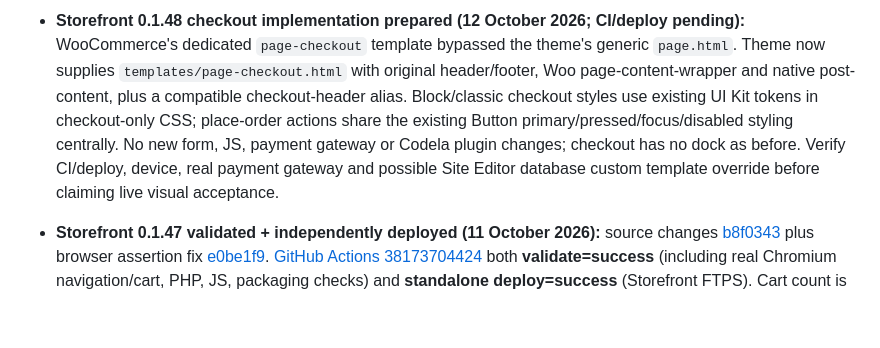
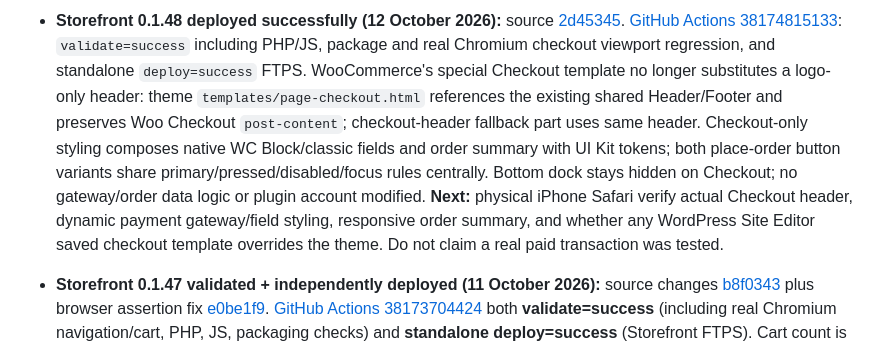
Before and after one commit to muhammetdkaya/codela-storefront, a Markdown page: AGENTS.md, the part around the change. GitHub-like rendering; blank space fills up the shorter version.

Commit message:
Record verified Storefront 0.1.48 checkout release and next acceptance

```diff
--- a/AGENTS.md
+++ b/AGENTS.md
@@ -1,4 +1,4 @@
-- **Storefront 0.1.48 checkout implementation prepared (12 October 2026; CI/deploy pending):** WooCommerce's dedicated `page-checkout` template bypassed the theme's generic `page.html`. Theme now supplies `templates/page-checkout.html` with original header/footer, Woo page-content-wrapper and native post-content, plus a compatible checkout-header alias. Block/classic checkout styles use existing UI Kit tokens in checkout-only CSS; place-order actions share the existing Button primary/pressed/focus/disabled styling centrally. No new form, JS, payment gateway or Codela plugin changes; checkout has no dock as before. Verify CI/deploy, device, real payment gateway and possible Site Editor database custom template override before claiming live visual acceptance.
+- **Storefront 0.1.48 deployed successfully (12 October 2026):** source [2d45345](https://github.com/muhammetdkaya/codela-storefront/commit/2d45345120324878b989e9d97de19bb474d630b6). [GitHub Actions 38174815133](https://github.com/muhammetdkaya/codela-storefront/actions/runs/38174815133): `validate=success` including PHP/JS, package and real Chromium checkout viewport regression, and standalone `deploy=success` FTPS. WooCommerce's special Checkout template no longer substitutes a logo-only header: theme `templates/page-checkout.html` references the existing shared Header/Footer and preserves Woo Checkout `post-content`; checkout-header fallback part uses same header. Checkout-only styling composes native WC Block/classic fields and order summary with UI Kit tokens; both place-order button variants share primary/pressed/disabled/focus rules centrally. Bottom dock stays hidden on Checkout; no gateway/order data logic or plugin account modified. **Next:** physical iPhone Safari verify actual Checkout header, dynamic payment gateway/field styling, responsive order summary, and whether any WordPress Site Editor saved checkout template overrides the theme. Do not claim a real paid transaction was tested.
 
 - **Storefront 0.1.47 validated + independently deployed (11 October 2026):** source changes [b8f0343](https://github.com/muhammetdkaya/codela-storefront/commit/b8f034305bdc74ff915245a2636f10886953ded3) plus browser assertion fix [e0be1f9](https://github.com/muhammetdkaya/codela-storefront/commit/e0be1f95036dfeab58cdf054c5bd2e0c06a30387). [GitHub Actions 38173704424](https://github.com/muhammetdkaya/codela-storefront/actions/runs/38173704424) both **validate=success** (including real Chromium navigation/cart, PHP, JS, packaging checks) and **standalone deploy=success** (Storefront FTPS). Cart count is loaded through one uncached Woo Store API read on every normal page, then refreshed via existing cart events/BFCache; outdated in-flight GET responses cannot overwrite a fresh count. Header and dock use the same icon-anchored UI Kit count component. The compact cart screen reuses existing quantity pressables and checkout Button. Signed-in Codela Account is untouched. **Next:** physical iPhone Safari acceptance: verify count before opening cart, after add/remove, empty cart, Product/Home page transitions and badge alignment; adjust only grounded device-specific issues.
 
```
